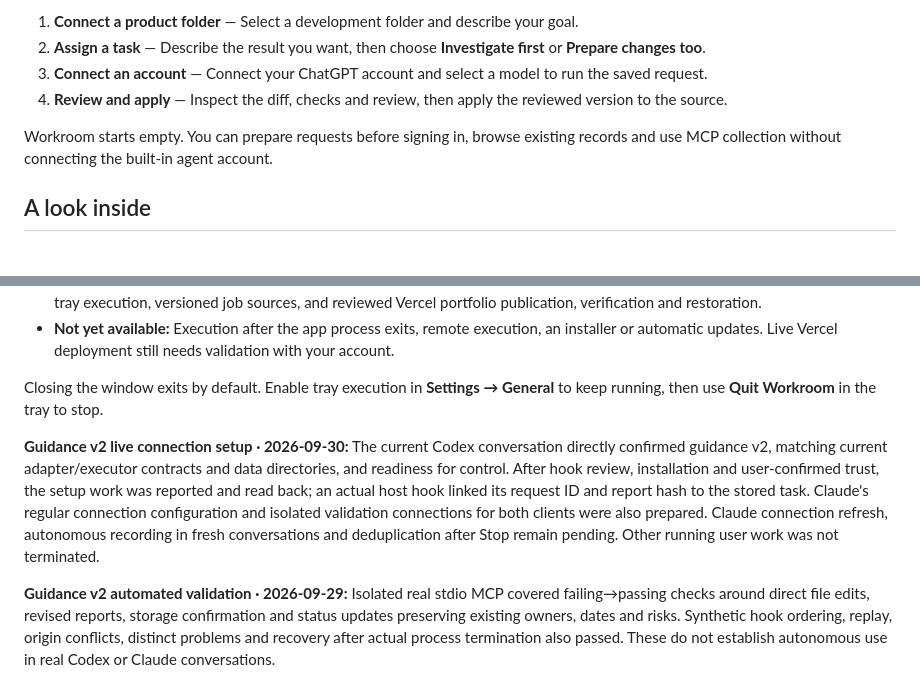
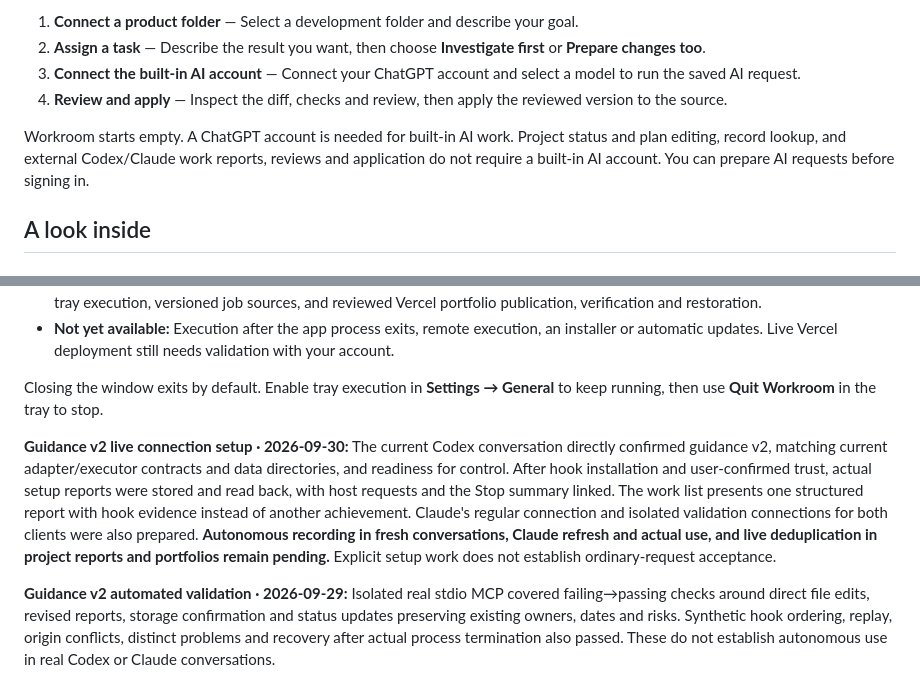
Before and after one commit to tttaliesin/workroom, a Markdown page: README.en.md, 2 parts joined by grey strips. Rendered like a GitHub page.

```diff
--- a/README.en.md
+++ b/README.en.md
@@ -58,10 +58,10 @@ Open **Settings → General → Interface language** at the bottom left and choo
 
 1. **Connect a product folder** — Select a development folder and describe your goal.
 2. **Assign a task** — Describe the result you want, then choose **Investigate first** or **Prepare changes too**.
-3. **Connect an account** — Connect your ChatGPT account and select a model to run the saved request.
+3. **Connect the built-in AI account** — Connect your ChatGPT account and select a model to run the saved AI request.
 4. **Review and apply** — Inspect the diff, checks and review, then apply the reviewed version to the source.
 
-Workroom starts empty. You can prepare requests before signing in, browse existing records and use MCP collection without connecting the built-in agent account.
+Workroom starts empty. A ChatGPT account is needed for built-in AI work. Project status and plan editing, record lookup, and external Codex/Claude work reports, reviews and application do not require a built-in AI account. You can prepare AI requests before signing in.
 
 ## A look inside
 
@@ -165,7 +165,7 @@ The built-in agent sends investigation and change requests to the connected mode
 
 Closing the window exits by default. Enable tray execution in **Settings → General** to keep running, then use **Quit Workroom** in the tray to stop.
 
-**Guidance v2 live connection setup · 2026-09-30:** The current Codex conversation directly confirmed guidance v2, matching current adapter/executor contracts and data directories, and readiness for control. After hook review, installation and user-confirmed trust, the setup work was reported and read back; an actual host hook linked its request ID and report hash to the stored task. Claude's regular connection configuration and isolated validation connections for both clients were also prepared. Claude connection refresh, autonomous recording in fresh conversations and deduplication after Stop remain pending. Other running user work was not terminated.
+**Guidance v2 live connection setup · 2026-09-30:** The current Codex conversation directly confirmed guidance v2, matching current adapter/executor contracts and data directories, and readiness for control. After hook installation and user-confirmed trust, actual setup reports were stored and read back, with host requests and the Stop summary linked. The work list presents one structured report with hook evidence instead of another achievement. Claude's regular connection and isolated validation connections for both clients were also prepared. **Autonomous recording in fresh conversations, Claude refresh and actual use, and live deduplication in project reports and portfolios remain pending.** Explicit setup work does not establish ordinary-request acceptance.
 
 **Guidance v2 automated validation · 2026-09-29:** Isolated real stdio MCP covered failing→passing checks around direct file edits, revised reports, storage confirmation and status updates preserving existing owners, dates and risks. Synthetic hook ordering, replay, origin conflicts, distinct problems and recovery after actual process termination also passed. These do not establish autonomous use in real Codex or Claude conversations.
 
```
Also changed, not shown: README.md (+3 -3 lines), docs/public/mcp.md (+3 -1 lines).
